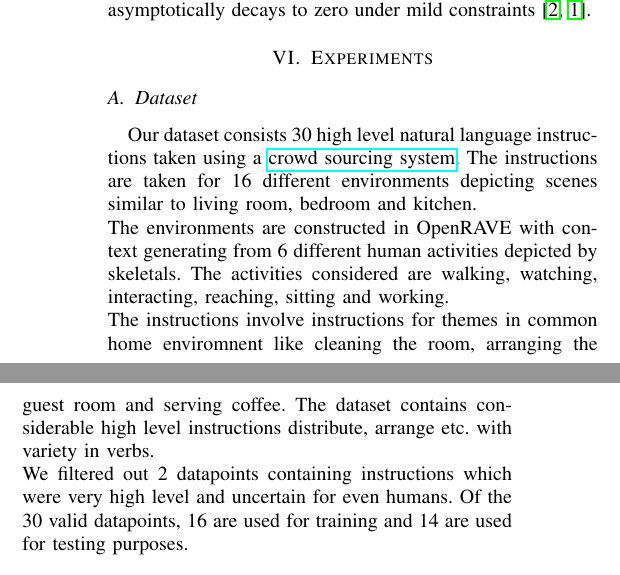
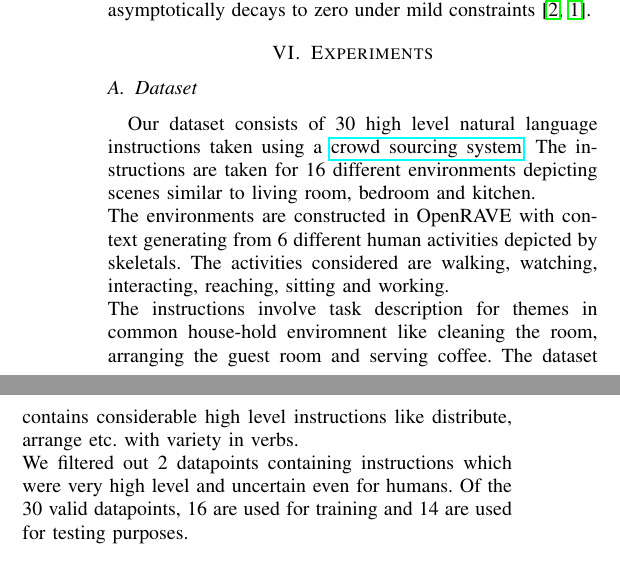
Before and after one commit to RoboBrainCode/Report, a LaTeX paper (ICRA2016/main.tex, which reads ICRA2016/experiment.tex): two parts of the columns of page 2 of 2, joined at a grey line, cut so that both start at the same text. Compiled offline with pdfLaTeX.

Commit message:
minor grammatical corrections

```diff
--- a/ICRA2016/experiment.tex
+++ b/ICRA2016/experiment.tex
@@ -1,6 +1,6 @@
 \section{Experiments}
 \subsection{Dataset}
-Our dataset consists 30 high level natural language instructions taken using a \href{http://52.25.65.189:9000/#/getFeedback}{crowd sourcing system}. The instructions are taken for 16 different environments depicting scenes similar to living room, bedroom and kitchen. \\
+Our dataset consists of 30 high level natural language instructions taken using a \href{http://52.25.65.189:9000/#/getFeedback}{crowd sourcing system}. The instructions are taken for 16 different environments depicting scenes similar to living room, bedroom and kitchen. \\
 The environments are constructed in OpenRAVE with context generating from 6 different human activities depicted by skeletals. The activities considered are walking, watching, interacting, reaching, sitting and working. \\
-The instructions involve instructions for themes in common home enviromnent like cleaning the room, arranging the guest room and serving coffee. The dataset contains considerable high level instructions distribute, arrange etc. with variety in verbs.\\
-We filtered out 2 datapoints containing instructions which were very high level and uncertain for even  humans. Of the 30 valid datapoints, 16 are used for training and 14 are used for testing purposes.
+The instructions involve task description for themes in common house-hold enviromnent like cleaning the room, arranging the guest room and serving coffee. The dataset contains considerable high level instructions like distribute, arrange etc. with variety in verbs.\\
+We filtered out 2 datapoints containing instructions which were very high level and uncertain even for  humans. Of the 30 valid datapoints, 16 are used for training and 14 are used for testing purposes.
```
